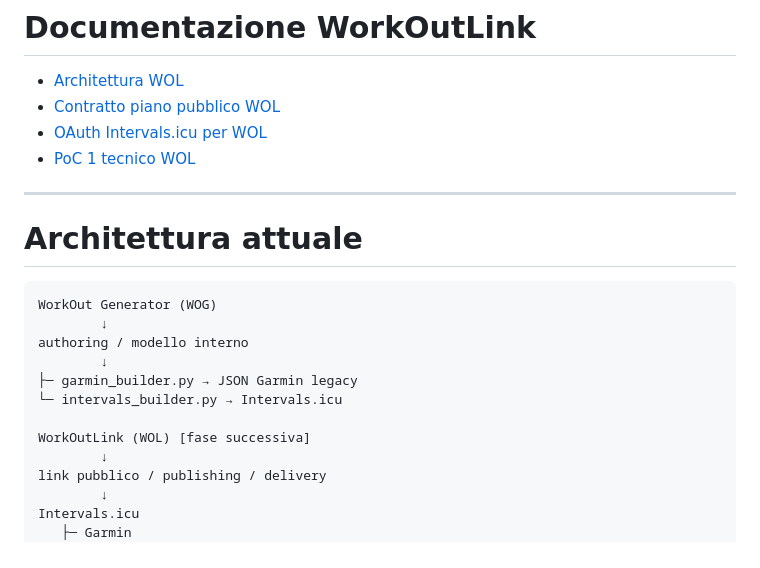
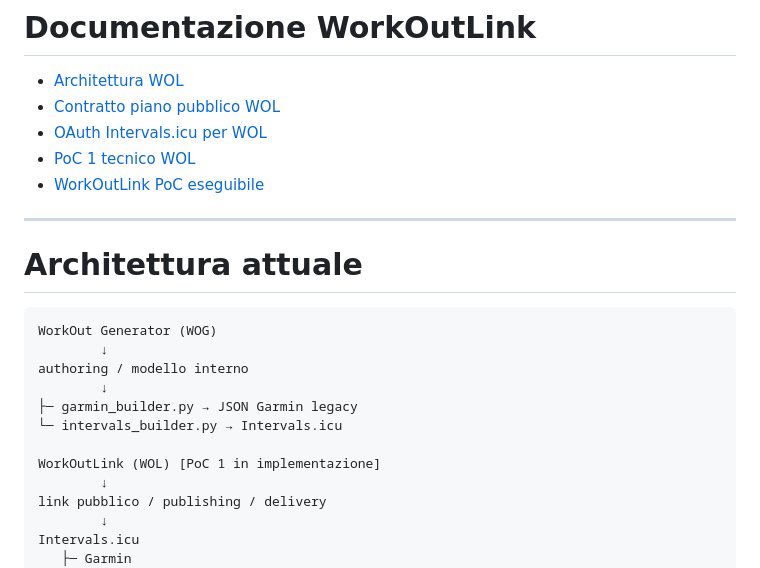
Before and after one commit to P4oloR/garmin-workout-generator, a Markdown page: README.md, the part around the change. Rendered like a GitHub page.

Commit message:
Link initial WorkOutLink implementation

```diff
--- a/README.md
+++ b/README.md
@@ -383,6 +383,7 @@ per il dettaglio delle strutture validate.
 - [Contratto piano pubblico WOL](docs/WOL_PUBLIC_PLAN.md)
 - [OAuth Intervals.icu per WOL](docs/WOL_OAUTH.md)
 - [PoC 1 tecnico WOL](docs/WOL_POC1_TECHNICAL.md)
+- [WorkOutLink PoC eseguibile](wol/README.md)
 
 ---
 
@@ -396,7 +397,7 @@ authoring / modello interno
 ├─ garmin_builder.py → JSON Garmin legacy
 └─ intervals_builder.py → Intervals.icu
 
-WorkOutLink (WOL) [fase successiva]
+WorkOutLink (WOL) [PoC 1 in implementazione]
         ↓
 link pubblico / publishing / delivery
         ↓
```
